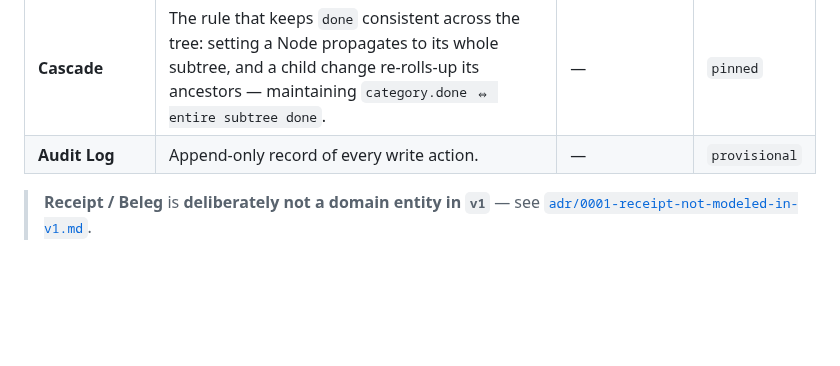
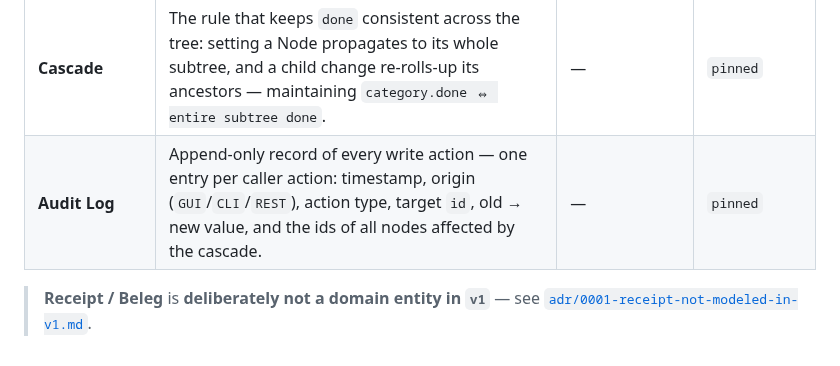
Before and after one commit to automatix/receipt-board, a Markdown page: docs/GLOSSARY.md, the part around the change. Rendered like a GitHub page; blank space fills up the shorter version.

Commit message:
Glossary: sharpen Audit Log entry shape
Co-Authored-By: Claude Opus 4.8 (1M context) <noreply@anthropic.com>

```diff
--- a/docs/GLOSSARY.md
+++ b/docs/GLOSSARY.md
@@ -23,7 +23,7 @@ sharpened. Definitions say what a term **is**, not what it does.
 | **Import** | Seeding a new Checklist from the Markdown checklist format. | — | `provisional` |
 | **Clone** | Creating a new Checklist by duplicating an existing one's structure with all `done` reset. | — | `provisional` |
 | **Cascade** | The rule that keeps `done` consistent across the tree: setting a Node propagates to its whole subtree, and a child change re-rolls-up its ancestors — maintaining `category.done ⇔ entire subtree done`. | — | `pinned` |
-| **Audit Log** | Append-only record of every write action. | — | `provisional` |
+| **Audit Log** | Append-only record of every write action — one entry per caller action: timestamp, origin (`GUI`/`CLI`/`REST`), action type, target `id`, old → new value, and the ids of all nodes affected by the cascade. | — | `pinned` |
 
 > **Receipt / Beleg** is **deliberately not a domain entity in `v1`** — see
 > [`adr/0001-receipt-not-modeled-in-v1.md`](./adr/0001-receipt-not-modeled-in-v1.md).
```
